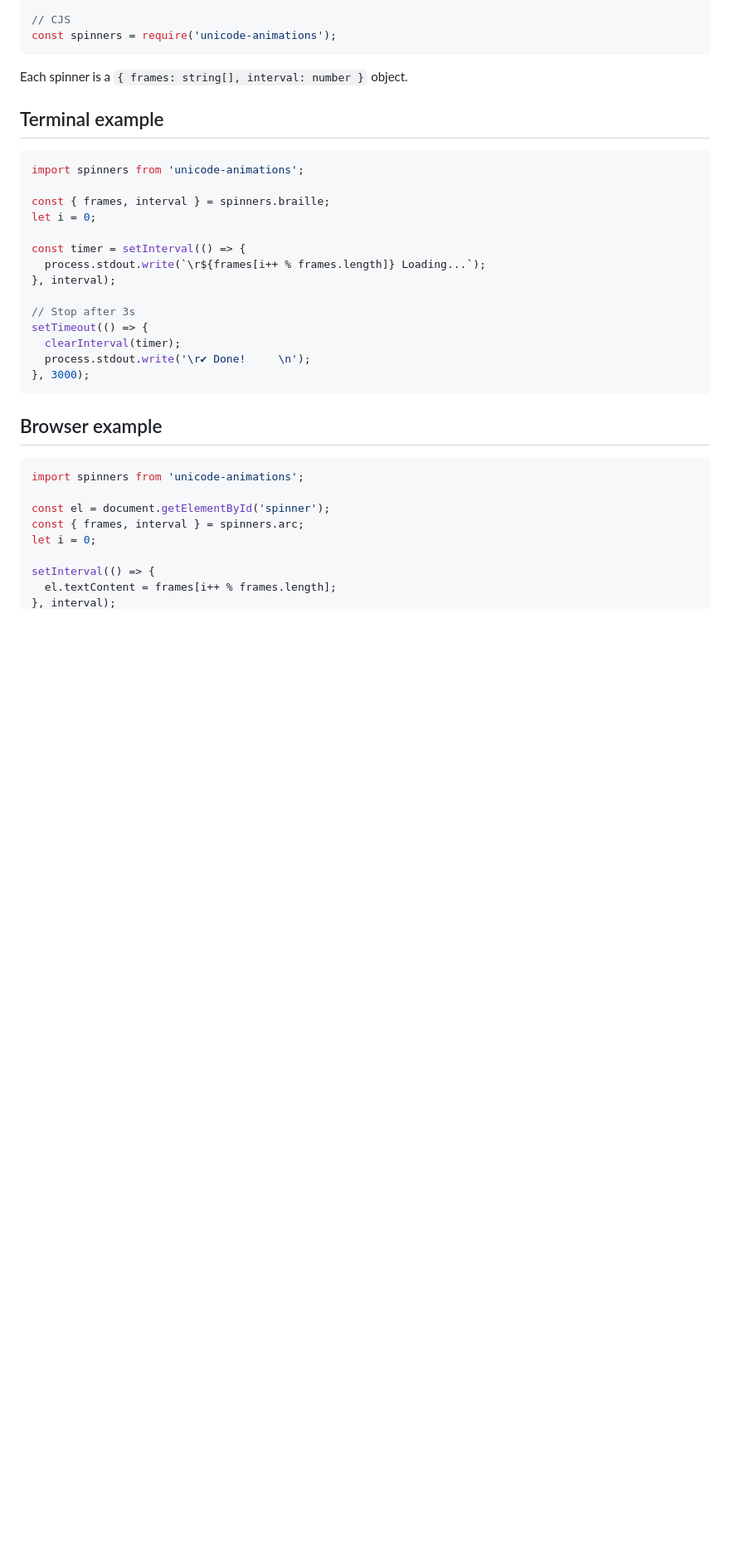
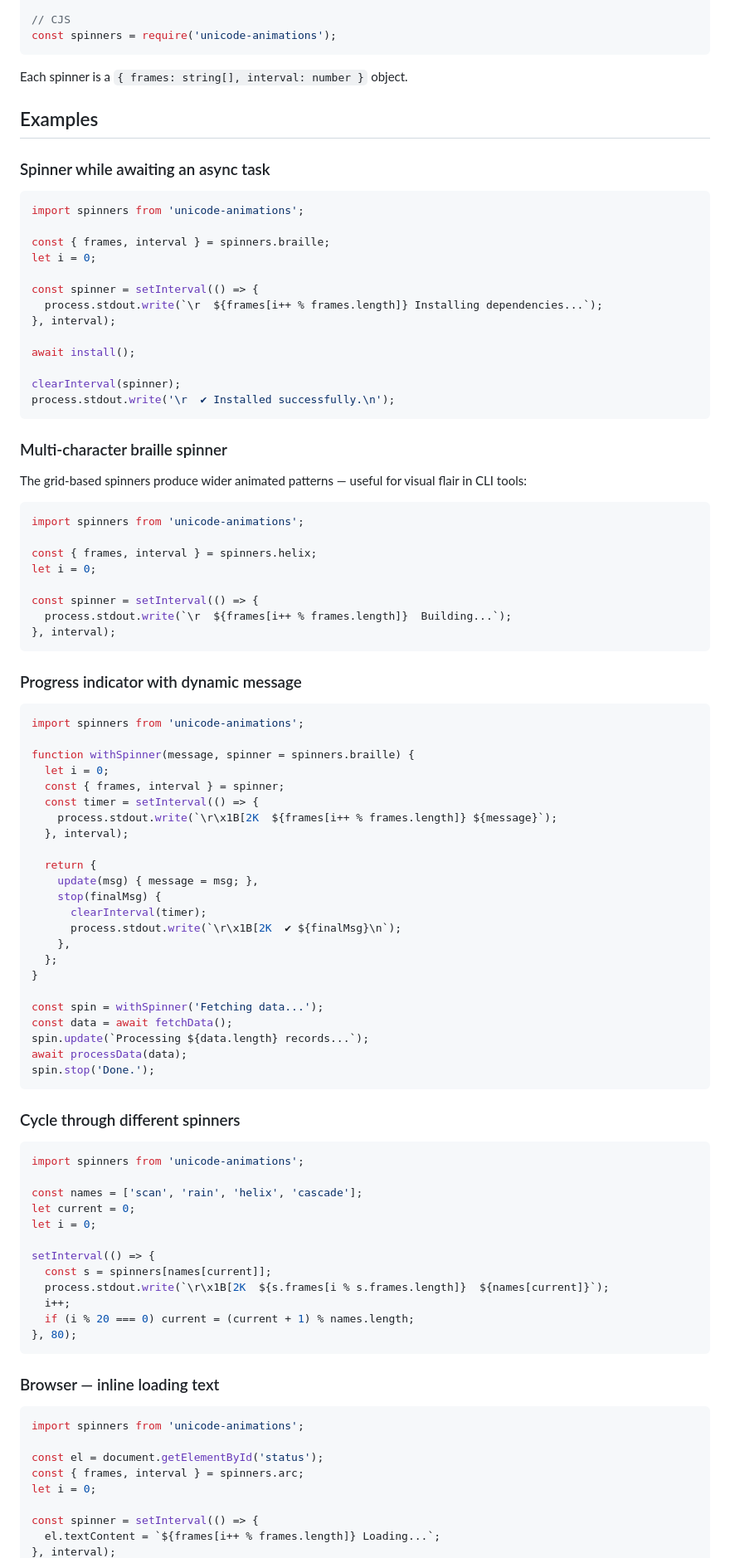
Before and after one commit to gunnargray-dev/unicode-animations, a Markdown page: README.md, the part around one of its changes. Shown at 83% size. Rendered like a GitHub page; blank space fills up the shorter version.

Commit message:
Add practical usage examples to README
CLI spinner with async/await, multi-char braille spinners,
reusable withSpinner helper, cycling through spinners, browser
inline loading, and React component example.

Co-Authored-By: Claude Opus 4.6 <noreply@anthropic.com>

````diff
--- a/README.md
+++ b/README.md
@@ -30,7 +30,9 @@ const spinners = require('unicode-animations');
 
 Each spinner is a `{ frames: string[], interval: number }` object.
 
-## Terminal example
+## Examples
+
+### Spinner while awaiting an async task
 
 ```js
 import spinners from 'unicode-animations';
@@ -38,26 +40,85 @@ import spinners from 'unicode-animations';
 const { frames, interval } = spinners.braille;
 let i = 0;
 
-const timer = setInterval(() => {
-  process.stdout.write(`\r${frames[i++ % frames.length]} Loading...`);
+const spinner = setInterval(() => {
+  process.stdout.write(`\r  ${frames[i++ % frames.length]} Installing dependencies...`);
 }, interval);
 
-// Stop after 3s
-setTimeout(() => {
-  clearInterval(timer);
-  process.stdout.write('\r✔ Done!     \n');
-}, 3000);
+await install();
+
+clearInterval(spinner);
+process.stdout.write('\r  ✔ Installed successfully.\n');
 ```
 
-## Browser example
+### Multi-character braille spinner
+
+The grid-based spinners produce wider animated patterns — useful for visual flair in CLI tools:
 
 ```js
 import spinners from 'unicode-animations';
 
-const el = document.getElementById('spinner');
+const { frames, interval } = spinners.helix;
+let i = 0;
+
+const spinner = setInterval(() => {
+  process.stdout.write(`\r  ${frames[i++ % frames.length]}  Building...`);
+}, interval);
+```
+
+### Progress indicator with dynamic message
+
+```js
+import spinners from 'unicode-animations';
+
+function withSpinner(message, spinner = spinners.braille) {
+  let i = 0;
+  const { frames, interval } = spinner;
+  const timer = setInterval(() => {
+    process.stdout.write(`\r\x1B[2K  ${frames[i++ % frames.length]} ${message}`);
+  }, interval);
+
+  return {
+    update(msg) { message = msg; },
+    stop(finalMsg) {
+      clearInterval(timer);
+      process.stdout.write(`\r\x1B[2K  ✔ ${finalMsg}\n`);
+    },
+  };
+}
+
+const spin = withSpinner('Fetching data...');
+const data = await fetchData();
+spin.update(`Processing ${data.length} records...`);
+await processData(data);
+spin.stop('Done.');
+```
+
+### Cycle through different spinners
+
+```js
+import spinners from 'unicode-animations';
+
+const names = ['scan', 'rain', 'helix', 'cascade'];
+let current = 0;
+let i = 0;
+
+setInterval(() => {
+  const s = spinners[names[current]];
+  process.stdout.write(`\r\x1B[2K  ${s.frames[i % s.frames.length]}  ${names[current]}`);
+  i++;
+  if (i % 20 === 0) current = (current + 1) % names.length;
+}, 80);
+```
+
+### Browser — inline loading text
+
+```js
+import spinners from 'unicode-animations';
+
+const el = document.getElementById('status');
 const { frames, interval } = spinners.arc;
 let i = 0;
 
-setInterval(() => {
-  el.textContent = frames[i++ % frames.length];
+const spinner = setInterval(() => {
+  el.textContent = `${frames[i++ % frames.length]} Loading...`;
 }, interval);
````
Also changed, not shown: other parts of README.md (+27 -0 lines).
